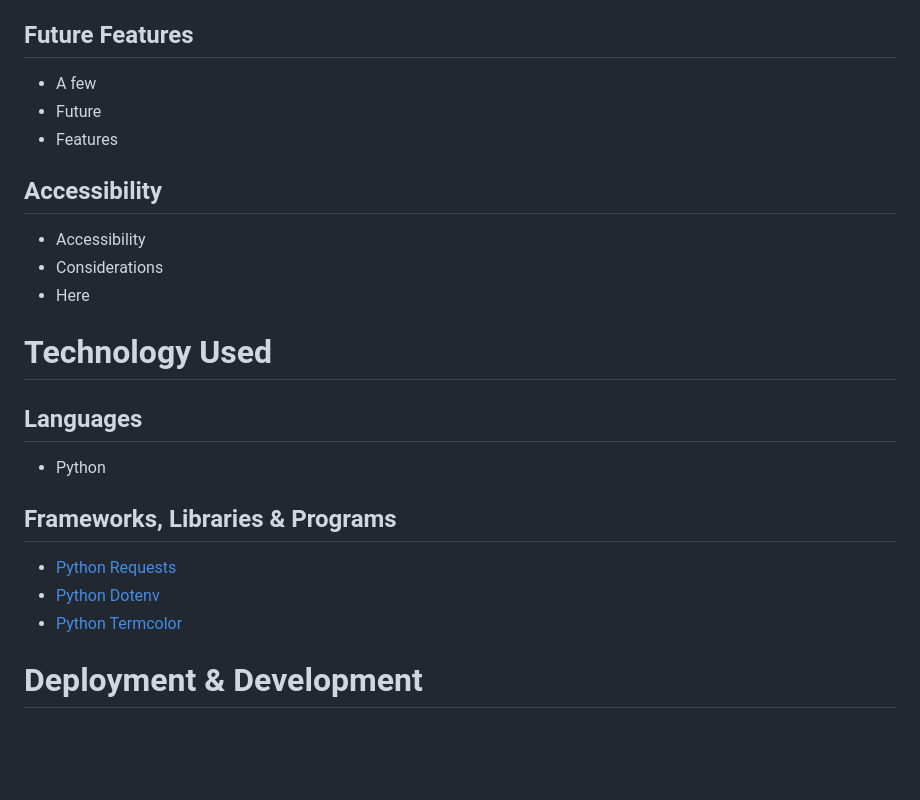
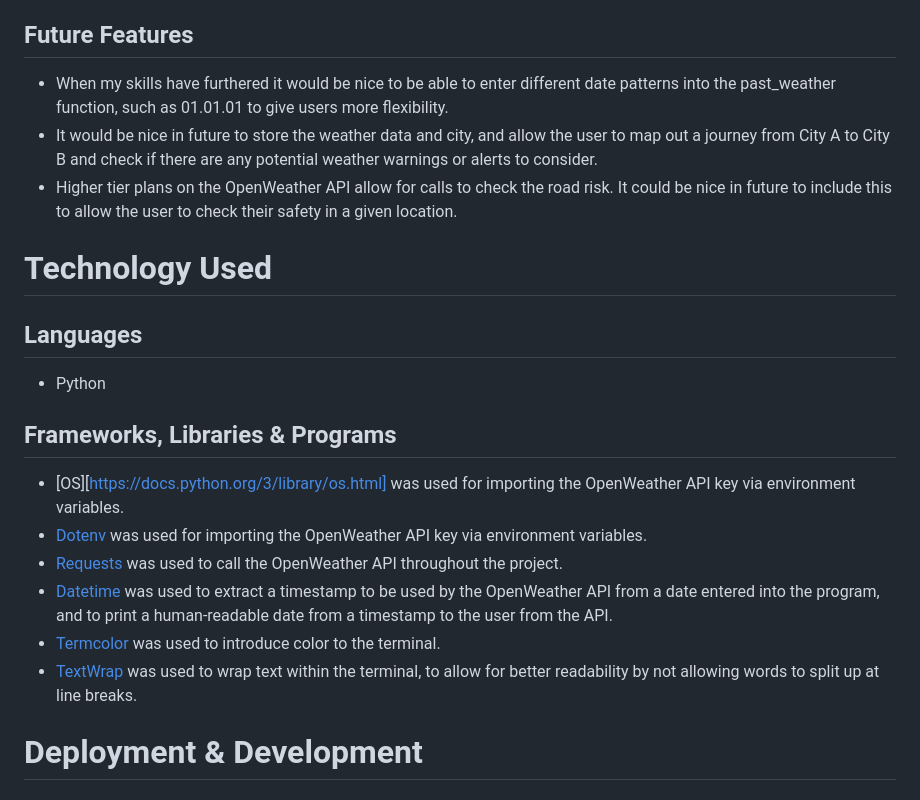
Before and after one commit to saziosu/weather-check, a Markdown page: README.md, the part around the change. GitHub-like rendering; blank space fills up the shorter version.

Commit message:
Update README.md with Features and Technology Used sections

```diff
--- a/README.md
+++ b/README.md
@@ -110,15 +110,9 @@ The app will confirm that the service is restarting and they are asked to enter
 
 ## Future Features
 
-* A few
-* Future
-* Features
-
-## Accessibility
-
-* Accessibility
-* Considerations
-* Here
+* When my skills have furthered it would be nice to be able to enter different date patterns into the past_weather function, such as 01.01.01 to give users more flexibility.
+* It would be nice in future to store the weather data and city, and allow the user to map out a journey from City A to City B and check if there are any potential weather warnings or alerts to consider.
+* Higher tier plans on the OpenWeather API allow for calls to check the road risk. It could be nice in future to include this to allow the user to check their safety in a given location.
 
 # Technology Used
 
@@ -128,9 +122,12 @@ The app will confirm that the service is restarting and they are asked to enter
 
 ## Frameworks, Libraries & Programs
 
-* [Python Requests](https://pypi.org/project/requests/)
-* [Python Dotenv](https://pypi.org/project/python-dotenv/)
-* [Python Termcolor](https://pypi.org/project/termcolor/)
+* [OS][https://docs.python.org/3/library/os.html] was used for importing the OpenWeather API key via environment variables.
+* [Dotenv](https://pypi.org/project/python-dotenv/) was used for importing the OpenWeather API key via environment variables.
+* [Requests](https://pypi.org/project/requests/) was used to call the OpenWeather API throughout the project.
+* [Datetime](https://pypi.org/project/DateTime/) was used to extract a timestamp to be used by the OpenWeather API from a date entered into the program, and to print a human-readable date from a timestamp to the user from the API.
+* [Termcolor](https://pypi.org/project/termcolor/) was used to introduce color to the terminal.
+* [TextWrap](https://docs.python.org/3/library/textwrap.html) was used to wrap text within the terminal, to allow for better readability by not allowing words to split up at line breaks.
 
 # Deployment & Development
 
```
